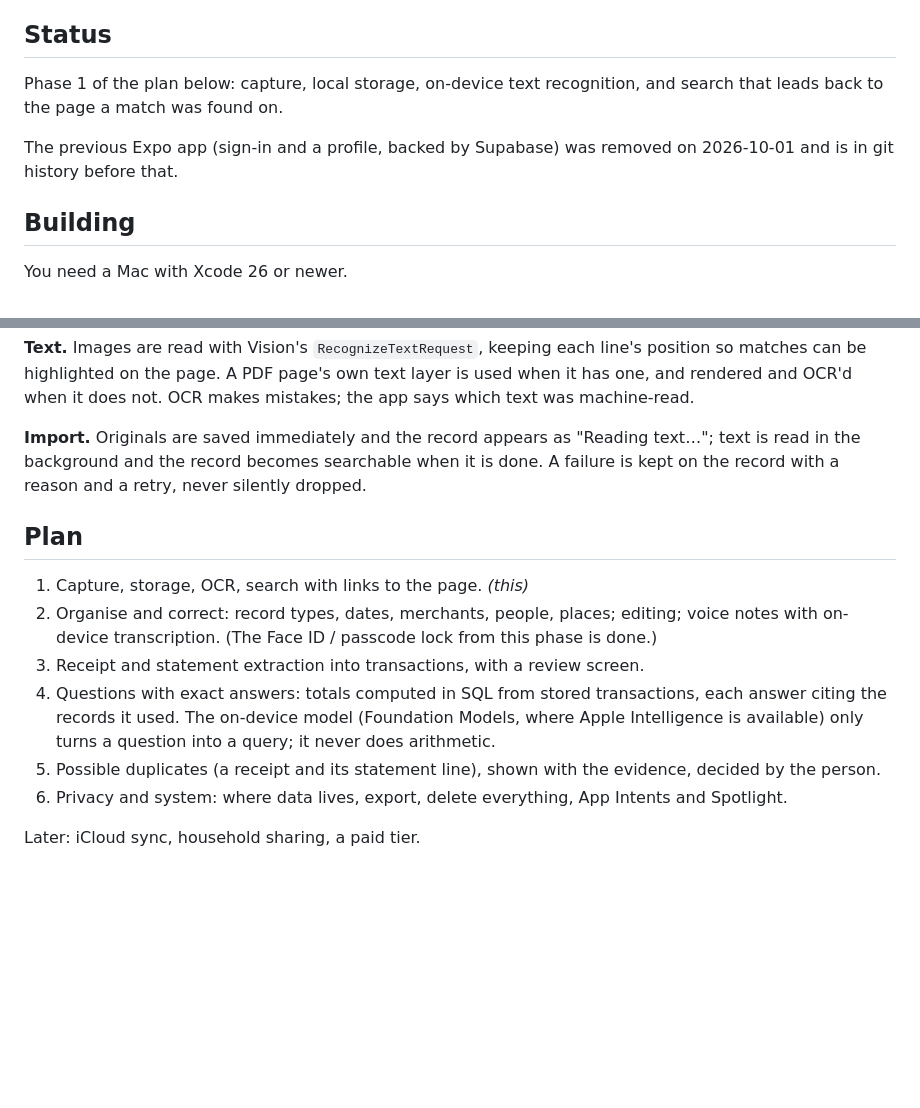
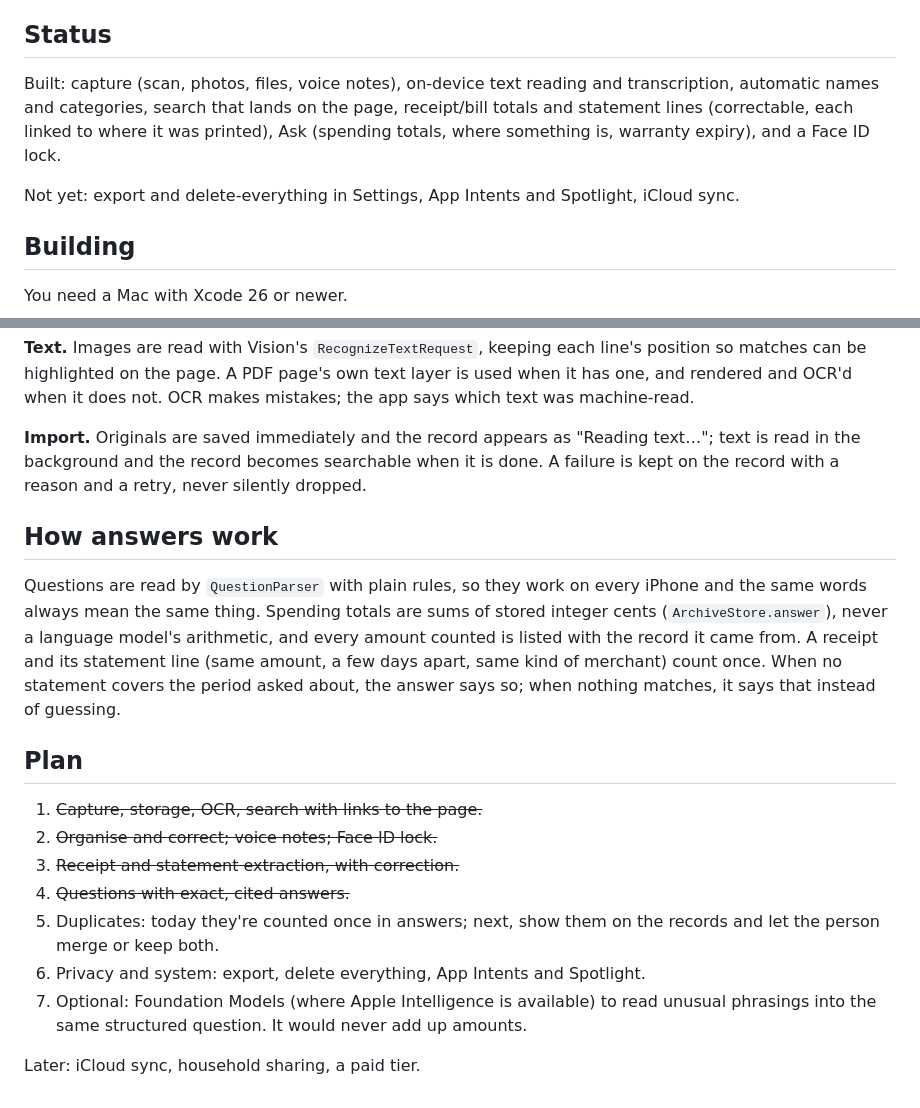
Before and after one commit to RCabral05/snaplist, a Markdown page: README.md, 2 parts joined by grey strips. Drawn GitHub-style; blank space fills up the shorter version.

Commit message:
README: what's built, how answers are worked out, what's next
Co-Authored-By: Claude Opus 5.5 <noreply@anthropic.com>
Claude-Session: https://claude.ai/code/session_01Gm8QU2xuApnzMKSerbT4Kj

```diff
--- a/README.md
+++ b/README.md
@@ -8,11 +8,14 @@ Everything stays on the phone. There is no account and no server.
 
 ## Status
 
-Phase 1 of the plan below: capture, local storage, on-device text recognition,
-and search that leads back to the page a match was found on.
+Built: capture (scan, photos, files, voice notes), on-device text reading and
+transcription, automatic names and categories, search that lands on the page,
+receipt/bill totals and statement lines (correctable, each linked to where it
+was printed), Ask (spending totals, where something is, warranty expiry), and
+a Face ID lock.
 
-The previous Expo app (sign-in and a profile, backed by Supabase) was removed
-on 2026-10-01 and is in git history before that.
+Not yet: export and delete-everything in Settings, App Intents and Spotlight,
+iCloud sync.
 
 ## Building
 
@@ -87,20 +90,27 @@ OCR makes mistakes; the app says which text was machine-read.
 searchable when it is done. A failure is kept on the record with a reason
 and a retry, never silently dropped.
 
+## How answers work
+
+Questions are read by `QuestionParser` with plain rules, so they work on every
+iPhone and the same words always mean the same thing. Spending totals are sums
+of stored integer cents (`ArchiveStore.answer`), never a language model's
+arithmetic, and every amount counted is listed with the record it came from.
+A receipt and its statement line (same amount, a few days apart, same kind of
+merchant) count once. When no statement covers the period asked about, the
+answer says so; when nothing matches, it says that instead of guessing.
+
 ## Plan
 
-1. Capture, storage, OCR, search with links to the page. *(this)*
-2. Organise and correct: record types, dates, merchants, people, places;
-   editing; voice notes with on-device transcription. (The Face ID / passcode
-   lock from this phase is done.)
-3. Receipt and statement extraction into transactions, with a review screen.
-4. Questions with exact answers: totals computed in SQL from stored
-   transactions, each answer citing the records it used. The on-device model
-   (Foundation Models, where Apple Intelligence is available) only turns a
-   question into a query; it never does arithmetic.
-5. Possible duplicates (a receipt and its statement line), shown with the
-   evidence, decided by the person.
-6. Privacy and system: where data lives, export, delete everything, App
-   Intents and Spotlight.
+1. ~~Capture, storage, OCR, search with links to the page.~~
+2. ~~Organise and correct; voice notes; Face ID lock.~~
+3. ~~Receipt and statement extraction, with correction.~~
+4. ~~Questions with exact, cited answers.~~
+5. Duplicates: today they're counted once in answers; next, show them on the
+   records and let the person merge or keep both.
+6. Privacy and system: export, delete everything, App Intents and Spotlight.
+7. Optional: Foundation Models (where Apple Intelligence is available) to read
+   unusual phrasings into the same structured question. It would never add up
+   amounts.
 
 Later: iCloud sync, household sharing, a paid tier.
```
